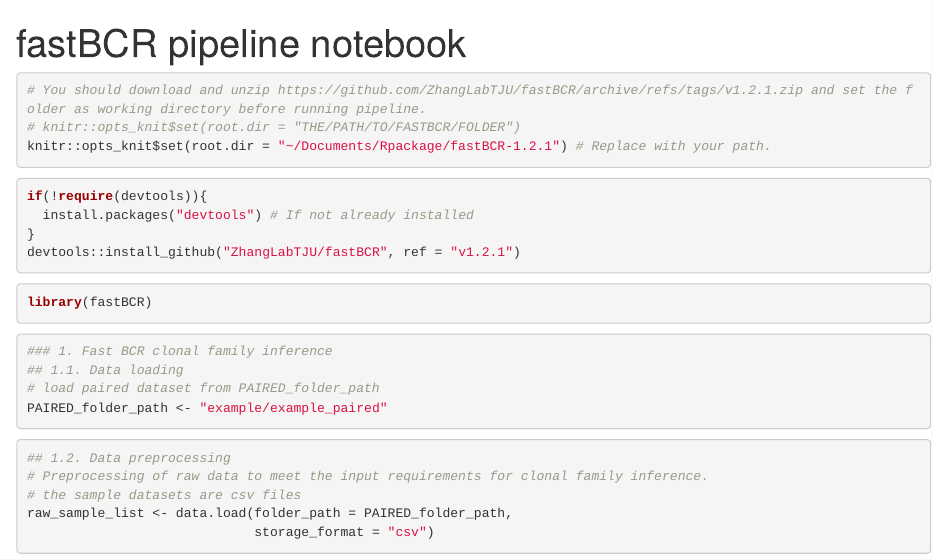
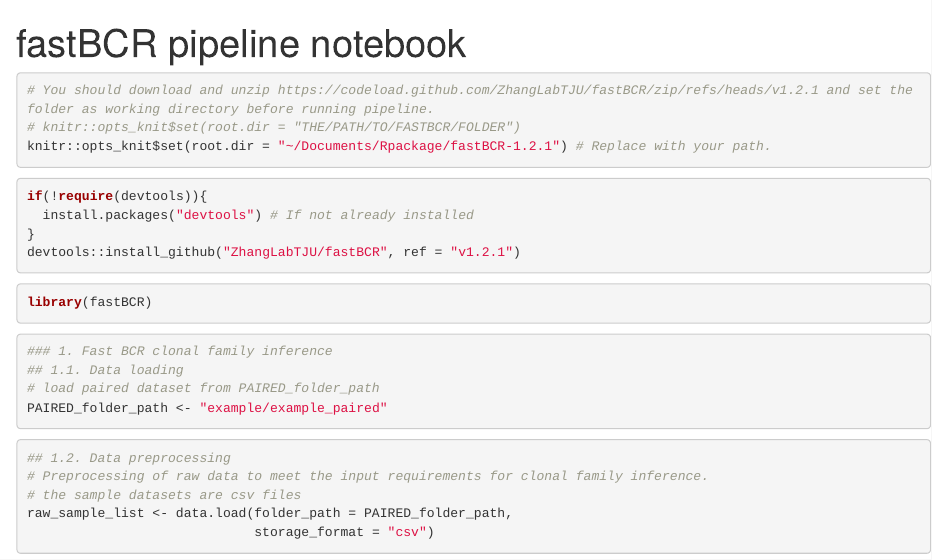
Before and after one commit to ZhangLabTJU/fastBCR, an R Markdown document (example/fastBCR-p_pipeline.Rmd): the page in a window 1100 px wide, from its top. Rendered offline with R 4.5, knitr and Pandoc, with nearby package versions; some code elsewhere in the file could not run offline.

Commit message:
Update fastBCR-p_pipeline.Rmd

````diff
--- a/example/fastBCR-p_pipeline.Rmd
+++ b/example/fastBCR-p_pipeline.Rmd
@@ -4,7 +4,7 @@ output: html_notebook
 ---
 
 ```{r setup, include = TRUE}
-# You should download and unzip https://github.com/ZhangLabTJU/fastBCR/archive/refs/tags/v1.2.1.zip and set the folder as working directory before running pipeline.
+# You should download and unzip https://codeload.github.com/ZhangLabTJU/fastBCR/zip/refs/heads/v1.2.1 and set the folder as working directory before running pipeline.
 # knitr::opts_knit$set(root.dir = "THE/PATH/TO/FASTBCR/FOLDER")
 knitr::opts_knit$set(root.dir = "~/Documents/Rpackage/fastBCR-1.2.1") # Replace with your path.
 ```
````
